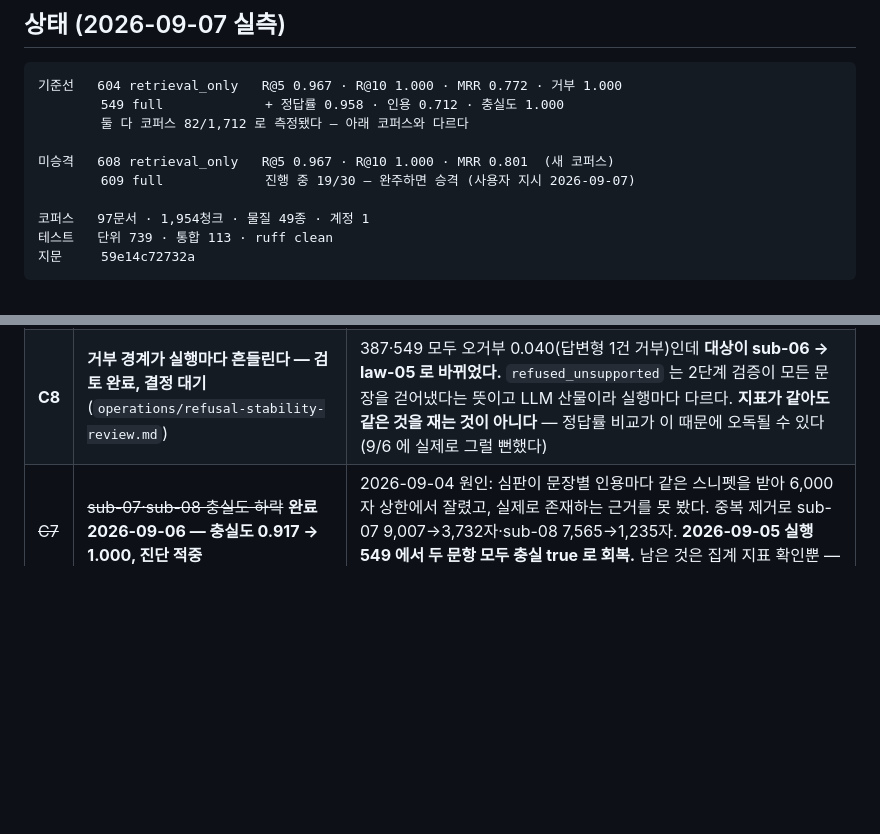
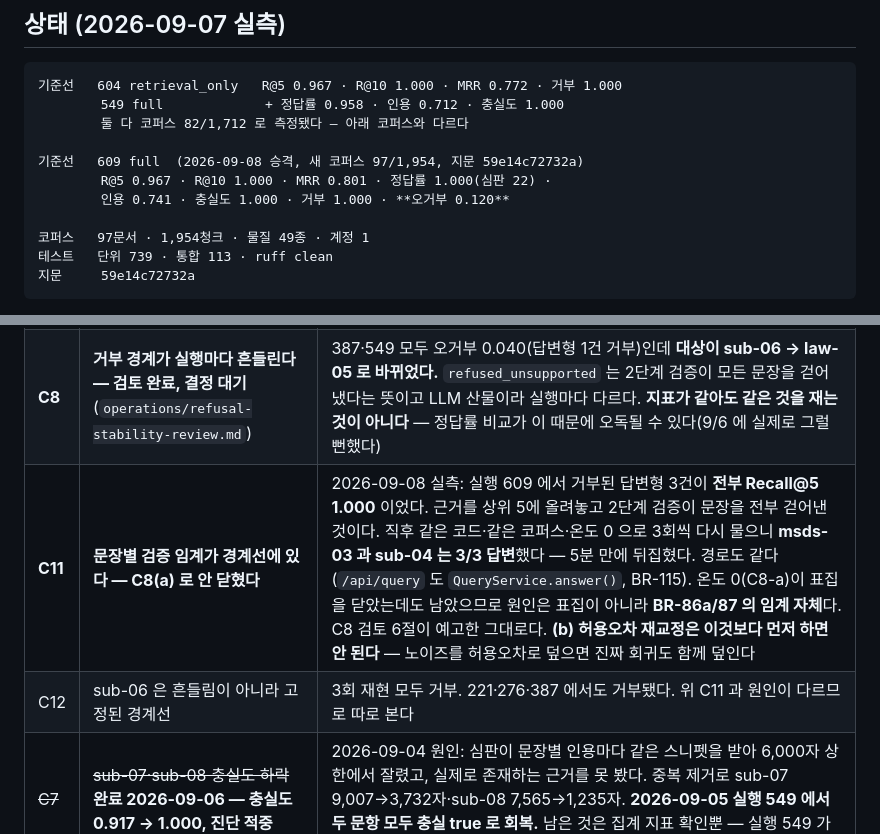
Before and after one commit to mpsddd-commits/chemical_safe, a Markdown page: aidlc-docs/operations/backlog.md, 2 parts joined by grey strips. GitHub-like rendering; blank space fills up the shorter version.

```diff
--- a/aidlc-docs/operations/backlog.md
+++ b/aidlc-docs/operations/backlog.md
@@ -19,8 +19,9 @@
         549 full             + 정답률 0.958 · 인용 0.712 · 충실도 1.000
         둘 다 코퍼스 82/1,712 로 측정됐다 — 아래 코퍼스와 다르다
 
-미승격   608 retrieval_only   R@5 0.967 · R@10 1.000 · MRR 0.801  (새 코퍼스)
-        609 full             진행 중 19/30 — 완주하면 승격 (사용자 지시 2026-09-07)
+기준선   609 full  (2026-09-08 승격, 새 코퍼스 97/1,954, 지문 59e14c72732a)
+        R@5 0.967 · R@10 1.000 · MRR 0.801 · 정답률 1.000(심판 22) ·
+        인용 0.741 · 충실도 1.000 · 거부 1.000 · **오거부 0.120**
 
 코퍼스   97문서 · 1,954청크 · 물질 49종 · 계정 1
 테스트   단위 739 · 통합 113 · ruff clean
@@ -66,6 +67,8 @@ u3·u4 의 판단이 맞았다는 뜻이기도 하다.
 |---|---|---|
 | **C9** | **정확일치 예산을 한 문서가 통째로 먹는다 — 원인 특정, 수정 중** (`operations/exact-match-budget-review.md`) | `lookup_exact()` 가 **정렬 없는 LIMIT** 이다. 황산 MSDS 두 건(16+14=30청크)이 `keyword_top_k` 를 정확히 채워 물질레코드가 키워드 목록에서 통째로 사라졌고, sub-01 이 1.000 → **0.000**. 재수집 전엔 28청크라 2칸이 남아 통과했던 **잠복 결함**이다. 정렬이 없으니 어느 30건이 남는지도 임의 — 온도 0 으로 얻으려던 재현성과 어긋난다 |
 | **C8** | **거부 경계가 실행마다 흔들린다 — 검토 완료, 결정 대기** (`operations/refusal-stability-review.md`) | 387·549 모두 오거부 0.040(답변형 1건 거부)인데 **대상이 sub-06 → law-05 로 바뀌었다.** `refused_unsupported` 는 2단계 검증이 모든 문장을 걷어냈다는 뜻이고 LLM 산물이라 실행마다 다르다. **지표가 같아도 같은 것을 재는 것이 아니다** — 정답률 비교가 이 때문에 오독될 수 있다(9/6 에 실제로 그럴 뻔했다) |
+| **C11** | **문장별 검증 임계가 경계선에 있다 — C8(a) 로 안 닫혔다** | 2026-09-08 실측: 실행 609 에서 거부된 답변형 3건이 **전부 Recall@5 1.000** 이었다. 근거를 상위 5에 올려놓고 2단계 검증이 문장을 전부 걷어낸 것이다. 직후 같은 코드·같은 코퍼스·온도 0 으로 3회씩 다시 물으니 **msds-03 과 sub-04 는 3/3 답변**했다 — 5분 만에 뒤집혔다. 경로도 같다(`/api/query` 도 `QueryService.answer()`, BR-115). 온도 0(C8-a)이 표집을 닫았는데도 남았으므로 원인은 표집이 아니라 **BR-86a/87 의 임계 자체**다. C8 검토 6절이 예고한 그대로다. **(b) 허용오차 재교정은 이것보다 먼저 하면 안 된다** — 노이즈를 허용오차로 덮으면 진짜 회귀도 함께 덮인다 |
+| C12 | sub-06 은 흔들림이 아니라 고정된 경계선 | 3회 재현 모두 거부. 221·276·387 에서도 거부됐다. 위 C11 과 원인이 다르므로 따로 본다 |
 | ~~C7~~ | ~~sub-07·sub-08 충실도 하락~~ **완료 2026-09-06 — 충실도 0.917 → 1.000, 진단 적중** | 2026-09-04 원인: 심판이 문장별 인용마다 같은 스니펫을 받아 6,000자 상한에서 잘렸고, 실제로 존재하는 근거를 못 봤다. 중복 제거로 sub-07 9,007→3,732자·sub-08 7,565→1,235자. **2026-09-05 실행 549 에서 두 문항 모두 충실 true 로 회복.** 남은 것은 집계 지표 확인뿐 — 실행 549 가 19/30 에서 할당량으로 멈췄다(내일 심판 6콜). 옛 설명: | 387 에서 둘 다 `answered_partial` 이 되며 충실도가 0.958 → 0.917 로 내려갔다. **유일하게 나빠진 지표**이고, 검색을 고치자 답변 쪽에서 드러난 것이라 원인이 새롭다. 여러 변경이 겹쳐 원인 분해가 안 되므로 문항 단위로 근거·생성문장·검증결과를 직접 읽어야 한다 |
 | C4 | `FINAL_TOP_K` 와 Recall@10 | **2026-09-06 검토 완료 → 결정 대기**(`operations/recall-at-10-review.md`). 결함 49 의 전제가 틀렸다 — 실측 Recall@10 = **1.000**, 잴 수 있고 정보를 준다. 다만 `FINAL_TOP_K` 상향은 Recall@5 를 0.967→0.933 으로 잃는다(제로섬). 권고는 (b) 융합 중간 결과 관측 |
 
```
Also changed, not shown: aidlc-docs/operations/refusal-stability-review.md (+47 -1 lines).
